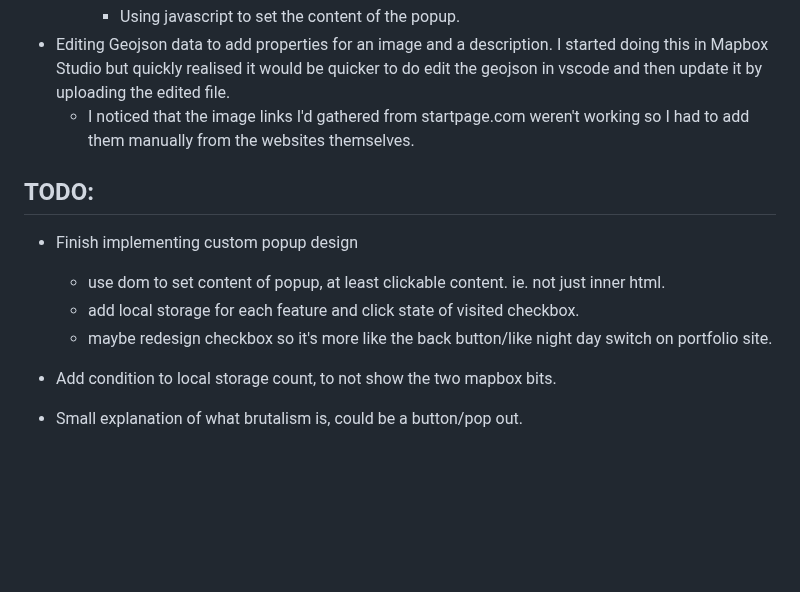
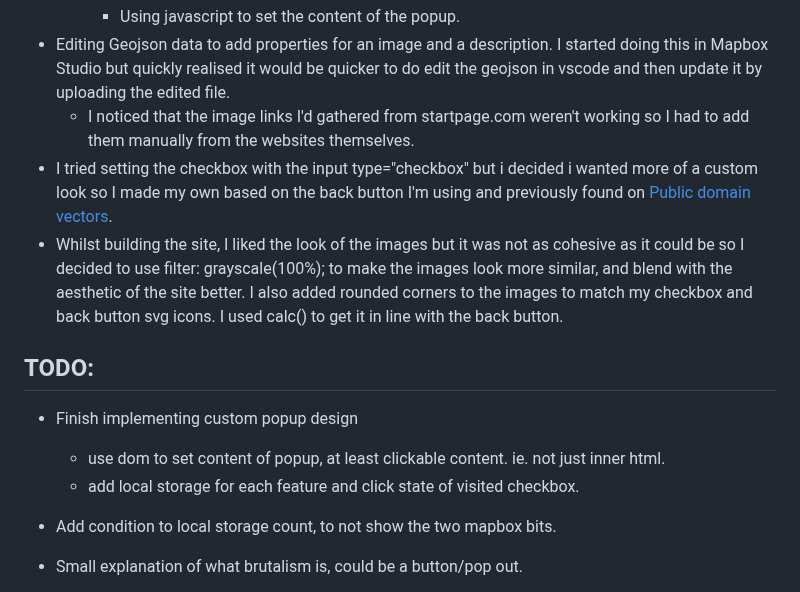
Before and after one commit to jones58/brutalist-map, a Markdown page: README.md, the part around the change. Rendered like a GitHub page; blank space fills up the shorter version.

Commit message:
edit debug process

```diff
--- a/README.md
+++ b/README.md
@@ -31,6 +31,8 @@
     - Using javascript to set the content of the popup.
 - Editing Geojson data to add properties for an image and a description. I started doing this in Mapbox Studio but quickly realised it would be quicker to do edit the geojson in vscode and then update it by uploading the edited file.
   - I noticed that the image links I'd gathered from startpage.com weren't working so I had to add them manually from the websites themselves.
+- I tried setting the checkbox with the input type="checkbox" but i decided i wanted more of a custom look so I made my own based on the back button I'm using and previously found on [Public domain vectors](https://publicdomainvectors.org).
+- Whilst building the site, I liked the look of the images but it was not as cohesive as it could be so I decided to use filter: grayscale(100%); to make the images look more similar, and blend with the aesthetic of the site better. I also added rounded corners to the images to match my checkbox and back button svg icons. I used calc() to get it in line with the back button.
 
 ## TODO:
 
@@ -38,7 +40,6 @@
 
   - use dom to set content of popup, at least clickable content. ie. not just inner html.
   - add local storage for each feature and click state of visited checkbox.
-  - maybe redesign checkbox so it's more like the back button/like night day switch on portfolio site.
 
 - Add condition to local storage count, to not show the two mapbox bits.
 
```
